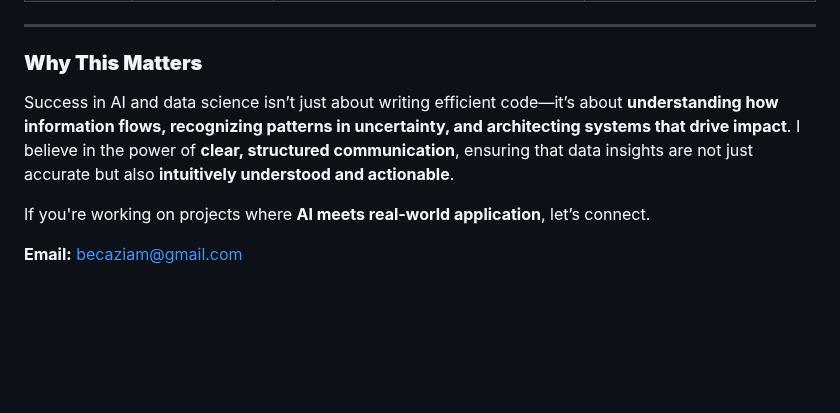
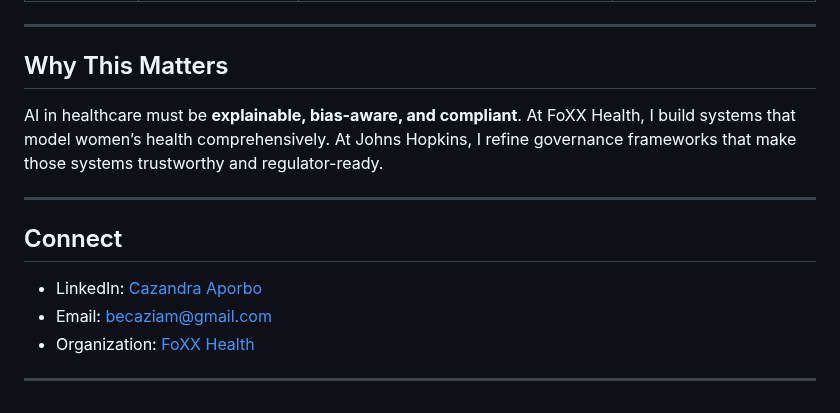
Before and after one commit to Cazzy-Aporbo/Cazzy-Aporbo, a Markdown page: README.md, the part around one of its changes. Rendered like a GitHub page; blank space fills up the shorter version.

```diff
--- a/README.md
+++ b/README.md
@@ -51,10 +56,16 @@ I like to think I take a methodical yet creative approach to problem-solving by
 
 ---
 
-### **Why This Matters**
+## Why This Matters
 
-Success in AI and data science isn’t just about writing efficient code—it’s about **understanding how information flows, recognizing patterns in uncertainty, and architecting systems that drive impact**. I believe in the power of **clear, structured communication**, ensuring that data insights are not just accurate but also **intuitively understood and actionable**.
+AI in healthcare must be **explainable, bias-aware, and compliant**. At FoXX Health, I build systems that model women’s health comprehensively. At Johns Hopkins, I refine governance frameworks that make those systems trustworthy and regulator-ready.
 
-If you're working on projects where **AI meets real-world application**, let’s connect.
+---
 
- **Email:** becaziam@gmail.com
+## Connect
+
+* LinkedIn: [Cazandra Aporbo](https://www.linkedin.com/in/cazandra-aporbo/)
+* Email: [becaziam@gmail.com](mailto:becaziam@gmail.com)
+* Organization: [FoXX Health](https://www.foxxhealth.com)
+
+---
```
Also changed, not shown: other parts of README.md (+37 -32 lines).
